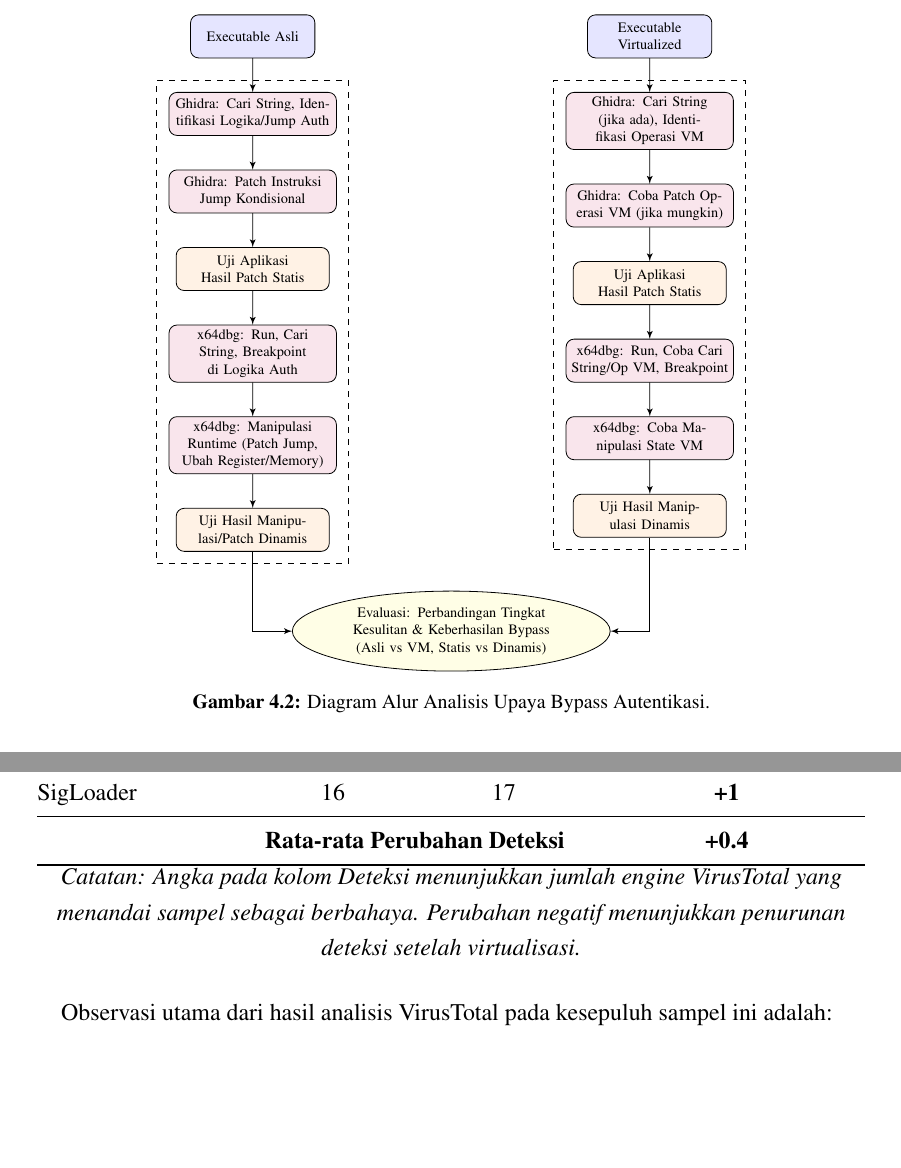
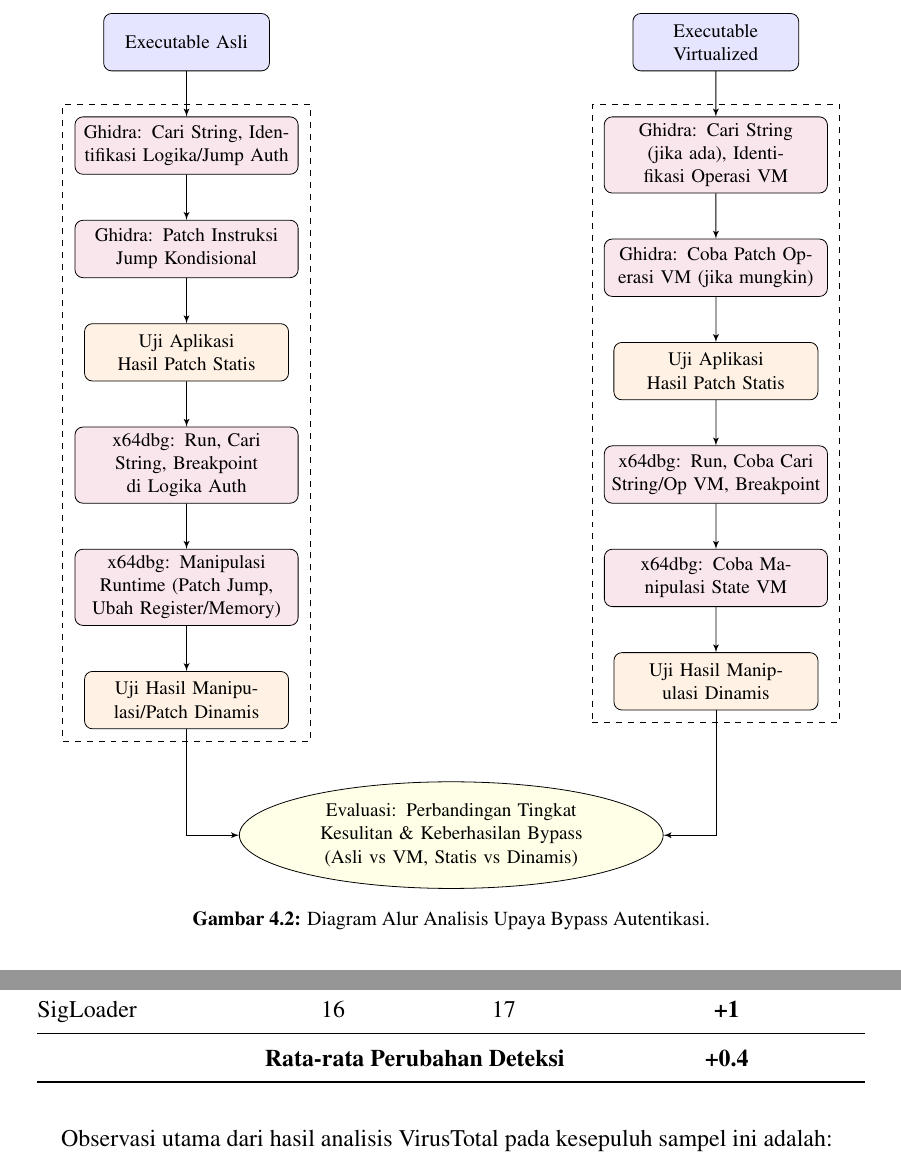
Before and after one commit to cattyman919/skripsi, a LaTeX thesis (skripsi/skripsi.tex, which reads skripsi/src/01-body/04-bab4.tex, skripsi/src/01-body/05-bab5.tex): two parts of pages 59 and 93 of 117, joined at a grey line, cut so that both start at the same text, the shorter picture padded with empty space. Compiled offline with pdfLaTeX.

Commit message:
fix some stuff

```diff
--- a/skripsi/src/01-body/04-bab4.tex
+++ b/skripsi/src/01-body/04-bab4.tex
@@ -74,7 +74,7 @@ Diagram alur persiapan \f{executable} disajikan pada Gambar \ref{fig:flow_auth_p
 \begin{figure}[htbp]
 	\centering
 	\begin{tikzpicture}[
-			scale=0.6, transform shape,
+			scale=0.8, transform shape,
 			node distance=1.5cm and 1cm,
 			>=latex,
 			block/.style={rectangle, draw, fill=blue!10, text width=8em, text centered, rounded corners, minimum height=3em},
--- a/skripsi/src/01-body/05-bab5.tex
+++ b/skripsi/src/01-body/05-bab5.tex
@@ -612,7 +612,6 @@ Untuk mengevaluasi bagaimana virtualisasi kode VxLang mempengaruhi deteksi oleh
         \multicolumn{3}{r}{\textbf{Rata-rata Perubahan Deteksi}} & \textbf{+0.4} \\
         \bottomrule
     \end{tabular}
-    \textit{Catatan: Angka pada kolom Deteksi menunjukkan jumlah engine VirusTotal yang menandai sampel sebagai berbahaya. Perubahan negatif menunjukkan penurunan deteksi setelah virtualisasi.}
 \end{table}
 % --- AKHIR TABEL VIRUSTOTAL ---
 
```
Also changed, not shown: out/Seno Pamungkas Rahman_Skripsi (Latex).pdf.
